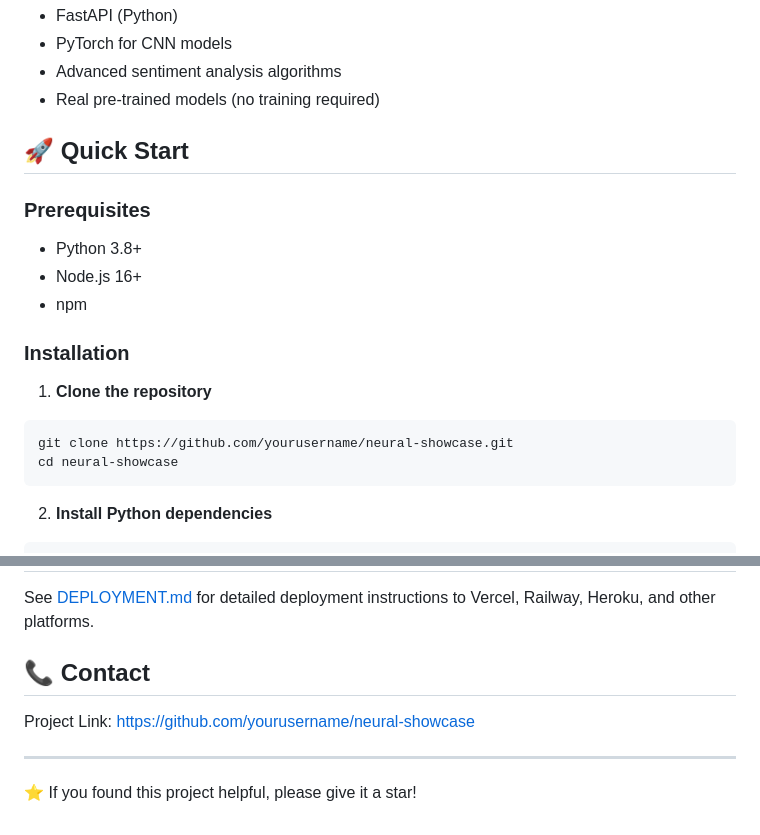
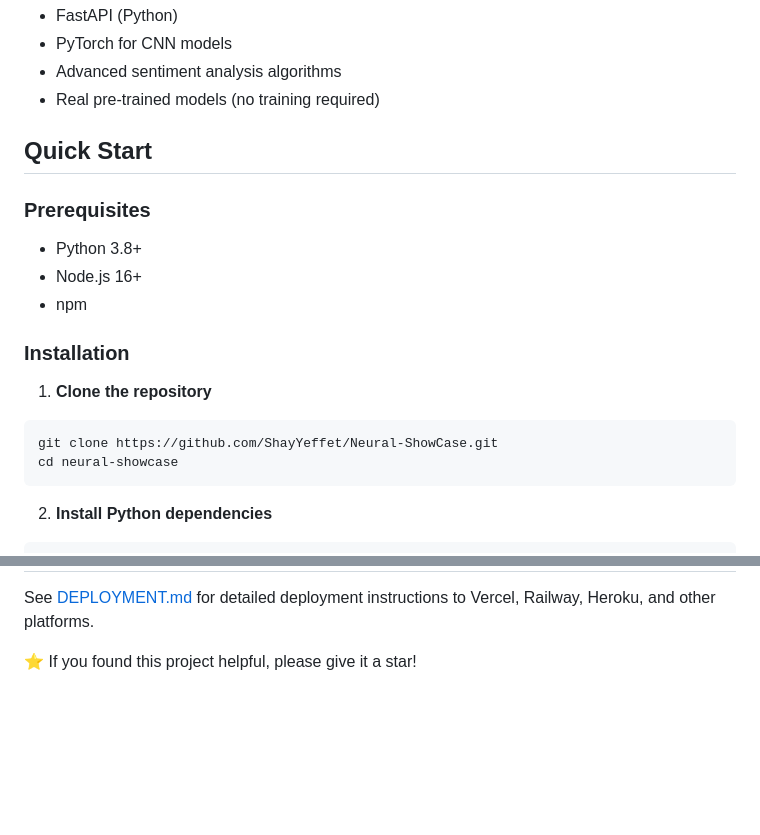
Before and after one commit to ShayYeffet/Neural-ShowCase, a Markdown page: README.md, 2 parts joined by grey strips. Rendered like a GitHub page; blank space fills up the shorter version.

````diff
--- a/README.md
+++ b/README.md
@@ -28,7 +28,7 @@ A modern web application demonstrating different neural network architectures wi
 - Advanced sentiment analysis algorithms
 - Real pre-trained models (no training required)
 
-## 🚀 Quick Start
+## Quick Start
 
 ### Prerequisites
 - Python 3.8+
@@ -39,7 +39,7 @@ A modern web application demonstrating different neural network architectures wi
 
 1. **Clone the repository**
 ```bash
-git clone https://github.com/yourusername/neural-showcase.git
+git clone https://github.com/ShayYeffet/Neural-ShowCase.git
 cd neural-showcase
 ```
 
@@ -158,10 +154,4 @@ This project is licensed under the MIT License.
 
 See [DEPLOYMENT.md](DEPLOYMENT.md) for detailed deployment instructions to Vercel, Railway, Heroku, and other platforms.
 
-## 📞 Contact
-
-Project Link: [https://github.com/yourusername/neural-showcase](https://github.com/yourusername/neural-showcase)
-
----
-
 ⭐ If you found this project helpful, please give it a star!
````
Also changed, not shown: other parts of README.md (+17 -21 lines).
